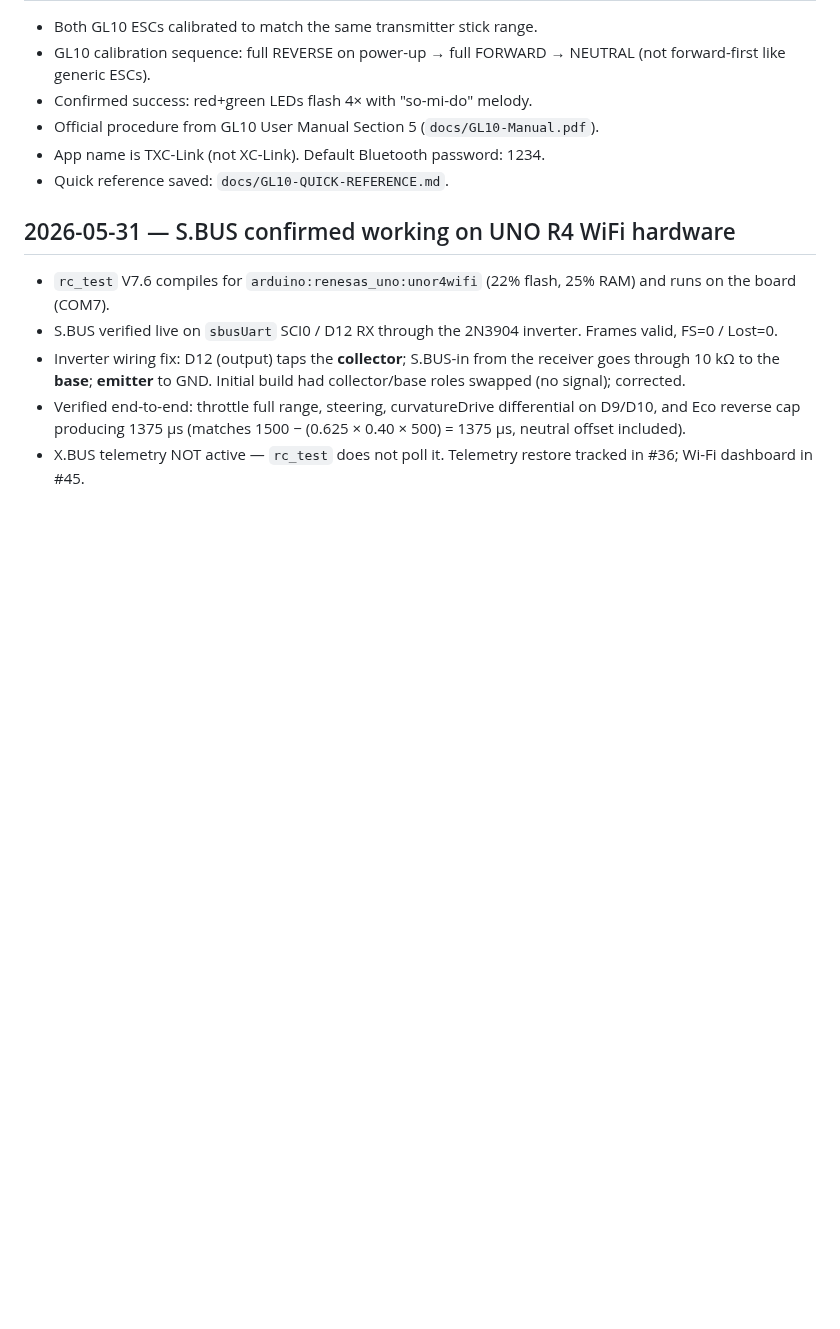
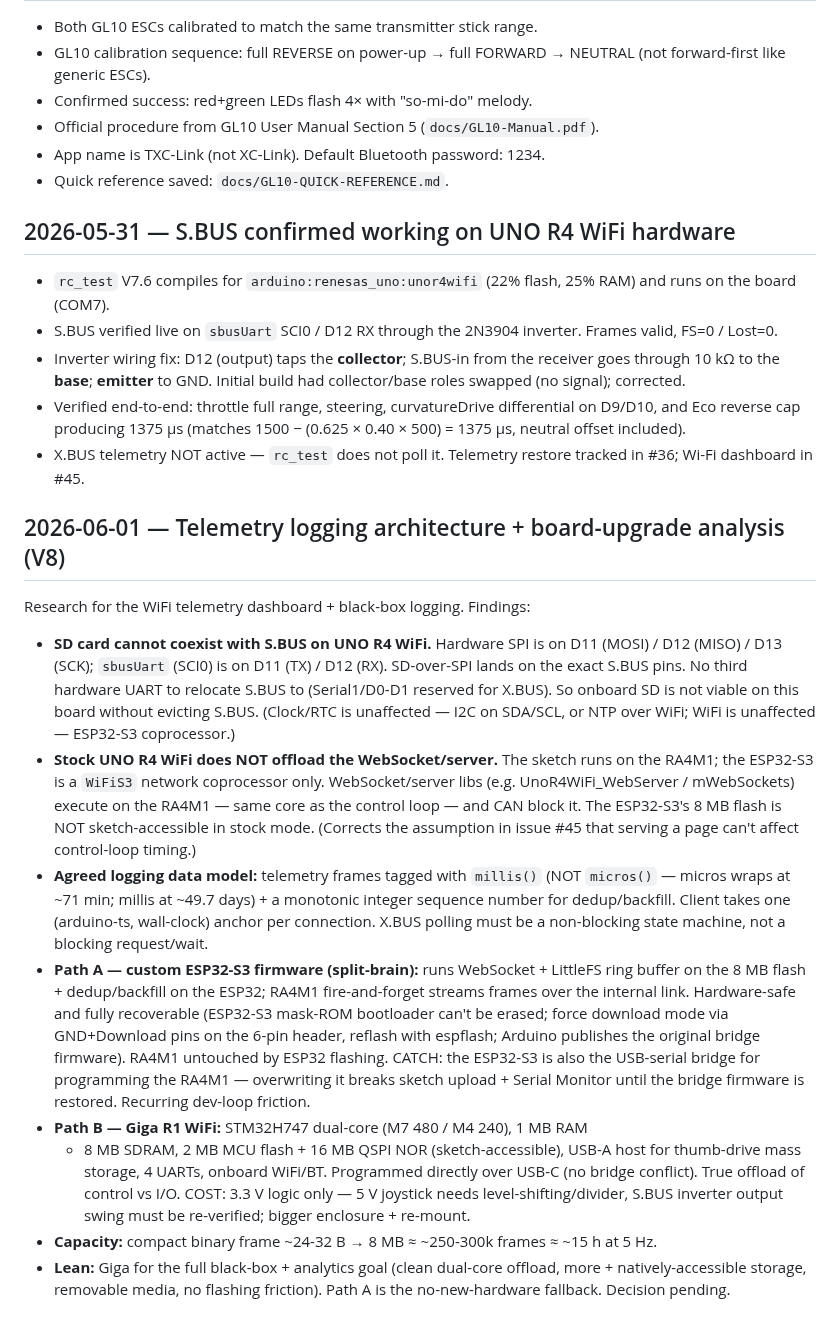
Before and after one commit to boulaajaj/Arduino-DiggerSetup, a Markdown page: docs/DECISION-LOG.md, the part around the change. GitHub-like rendering; blank space fills up the shorter version.

Commit message:
docs: log V8 telemetry logging architecture + board-upgrade analysis
Record the SD/SPI-vs-S.BUS pin collision (D11/D12), the stock UNO R4 WiFi
WebSocket-runs-on-RA4M1 finding, the agreed millis()+sequence logging data
model, and Option A (custom ESP32-S3 firmware) vs Option B (Giga R1)
upgrade analysis. Tracked in #48.

```diff
--- a/docs/DECISION-LOG.md
+++ b/docs/DECISION-LOG.md
@@ -56,3 +56,45 @@ Updated by session hooks — only technical content, no personal info.
 - Inverter wiring fix: D12 (output) taps the **collector**; S.BUS-in from the receiver goes through 10 kΩ to the **base**; **emitter** to GND. Initial build had collector/base roles swapped (no signal); corrected.
 - Verified end-to-end: throttle full range, steering, curvatureDrive differential on D9/D10, and Eco reverse cap producing 1375 µs (matches 1500 − (0.625 × 0.40 × 500) = 1375 µs, neutral offset included).
 - X.BUS telemetry NOT active — `rc_test` does not poll it. Telemetry restore tracked in #36; Wi-Fi dashboard in #45.
+
+## 2026-06-01 — Telemetry logging architecture + board-upgrade analysis (V8)
+
+Research for the WiFi telemetry dashboard + black-box logging. Findings:
+
+- **SD card cannot coexist with S.BUS on UNO R4 WiFi.** Hardware SPI is on
+  D11 (MOSI) / D12 (MISO) / D13 (SCK); `sbusUart` (SCI0) is on D11 (TX) /
+  D12 (RX). SD-over-SPI lands on the exact S.BUS pins. No third hardware UART
+  to relocate S.BUS to (Serial1/D0-D1 reserved for X.BUS). So onboard SD is
+  not viable on this board without evicting S.BUS. (Clock/RTC is unaffected —
+  I2C on SDA/SCL, or NTP over WiFi; WiFi is unaffected — ESP32-S3 coprocessor.)
+- **Stock UNO R4 WiFi does NOT offload the WebSocket/server.** The sketch
+  runs on the RA4M1; the ESP32-S3 is a `WiFiS3` network coprocessor only.
+  WebSocket/server libs (e.g. UnoR4WiFi_WebServer / mWebSockets) execute on
+  the RA4M1 — same core as the control loop — and CAN block it. The ESP32-S3's
+  8 MB flash is NOT sketch-accessible in stock mode. (Corrects the assumption
+  in issue #45 that serving a page can't affect control-loop timing.)
+- **Agreed logging data model:** telemetry frames tagged with `millis()`
+  (NOT `micros()` — micros wraps at ~71 min; millis at ~49.7 days) + a
+  monotonic integer sequence number for dedup/backfill. Client takes one
+  (arduino-ts, wall-clock) anchor per connection. X.BUS polling must be a
+  non-blocking state machine, not a blocking request/wait.
+- **Path A — custom ESP32-S3 firmware (split-brain):** runs WebSocket +
+  LittleFS ring buffer on the 8 MB flash + dedup/backfill on the ESP32;
+  RA4M1 fire-and-forget streams frames over the internal link. Hardware-safe
+  and fully recoverable (ESP32-S3 mask-ROM bootloader can't be erased; force
+  download mode via GND+Download pins on the 6-pin header, reflash with
+  espflash; Arduino publishes the original bridge firmware). RA4M1 untouched
+  by ESP32 flashing. CATCH: the ESP32-S3 is also the USB-serial bridge for
+  programming the RA4M1 — overwriting it breaks sketch upload + Serial Monitor
+  until the bridge firmware is restored. Recurring dev-loop friction.
+- **Path B — Giga R1 WiFi:** STM32H747 dual-core (M7 480 / M4 240), 1 MB RAM
+  + 8 MB SDRAM, 2 MB MCU flash + 16 MB QSPI NOR (sketch-accessible), USB-A
+  host for thumb-drive mass storage, 4 UARTs, onboard WiFi/BT. Programmed
+  directly over USB-C (no bridge conflict). True offload of control vs I/O.
+  COST: 3.3 V logic only — 5 V joystick needs level-shifting/divider, S.BUS
+  inverter output swing must be re-verified; bigger enclosure + re-mount.
+- **Capacity:** compact binary frame ~24-32 B → 8 MB ≈ ~250-300k frames
+  ≈ ~15 h at 5 Hz.
+- **Lean:** Giga for the full black-box + analytics goal (clean dual-core
+  offload, more + natively-accessible storage, removable media, no flashing
+  friction). Path A is the no-new-hardware fallback. Decision pending.
```
